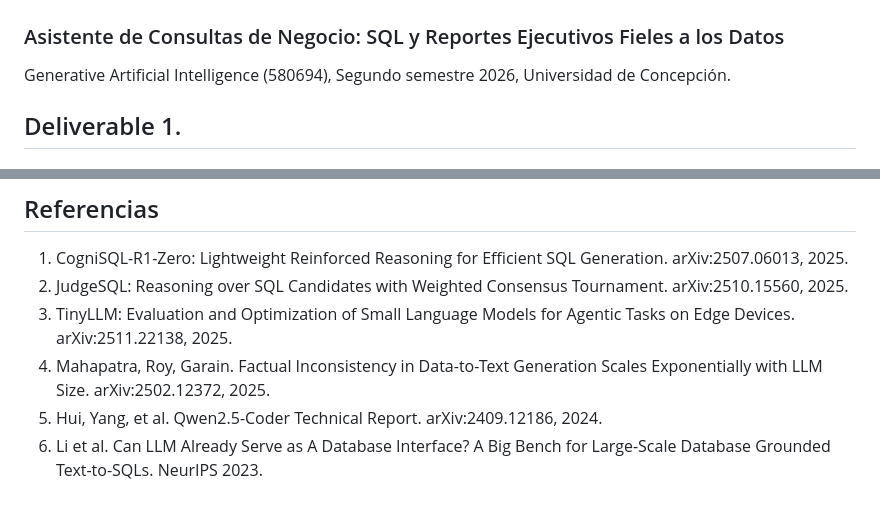
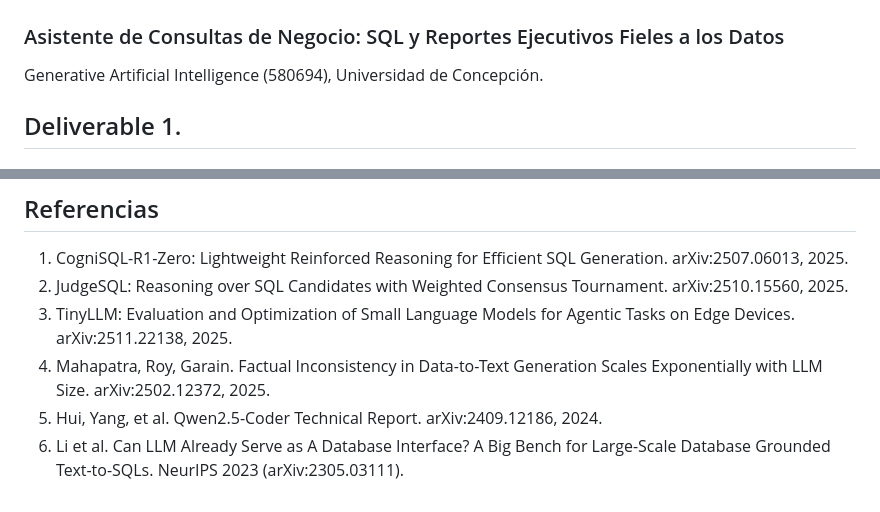
Before and after one commit to aredhel-jmze/Asistente-SQL-4-Business, a Markdown page: README.md, 2 parts joined by grey strips. Rendered like a GitHub page.

```diff
--- a/README.md
+++ b/README.md
@@ -2,7 +2,7 @@
 
 ### Asistente de Consultas de Negocio: SQL y Reportes Ejecutivos Fieles a los Datos
 
-Generative Artificial Intelligence (580694), Segundo semestre 2026, Universidad de Concepción.
+Generative Artificial Intelligence (580694), Universidad de Concepción.
 
 ## Deliverable 1.
 
@@ -99,4 +99,4 @@ Evidencia propia, sobre el set de 15 preguntas de negocio del equipo (ver result
 3. TinyLLM: Evaluation and Optimization of Small Language Models for Agentic Tasks on Edge Devices. arXiv:2511.22138, 2025.
 4. Mahapatra, Roy, Garain. Factual Inconsistency in Data-to-Text Generation Scales Exponentially with LLM Size. arXiv:2502.12372, 2025.
 5. Hui, Yang, et al. Qwen2.5-Coder Technical Report. arXiv:2409.12186, 2024.
-6. Li et al. Can LLM Already Serve as A Database Interface? A Big Bench for Large-Scale Database Grounded Text-to-SQLs. NeurIPS 2023.
+6. Li et al. Can LLM Already Serve as A Database Interface? A Big Bench for Large-Scale Database Grounded Text-to-SQLs. NeurIPS 2023 (arXiv:2305.03111).
```
